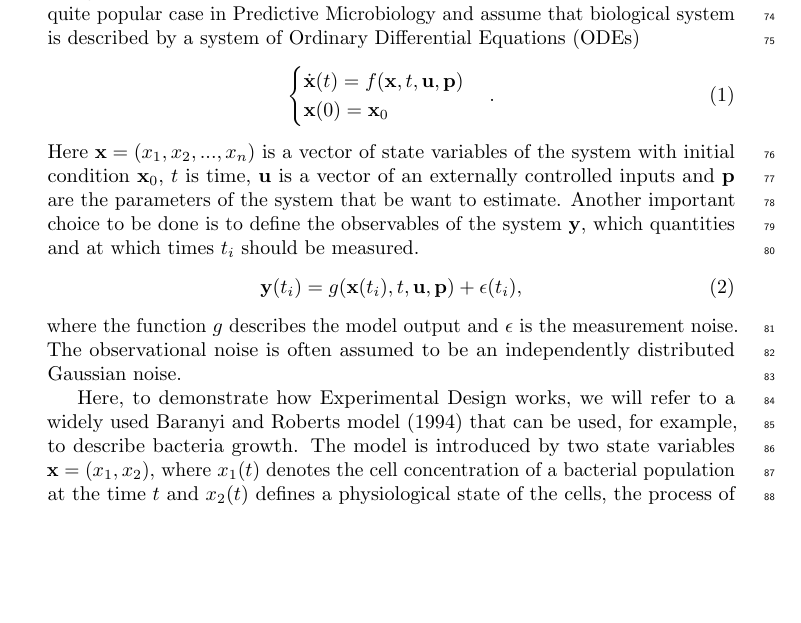
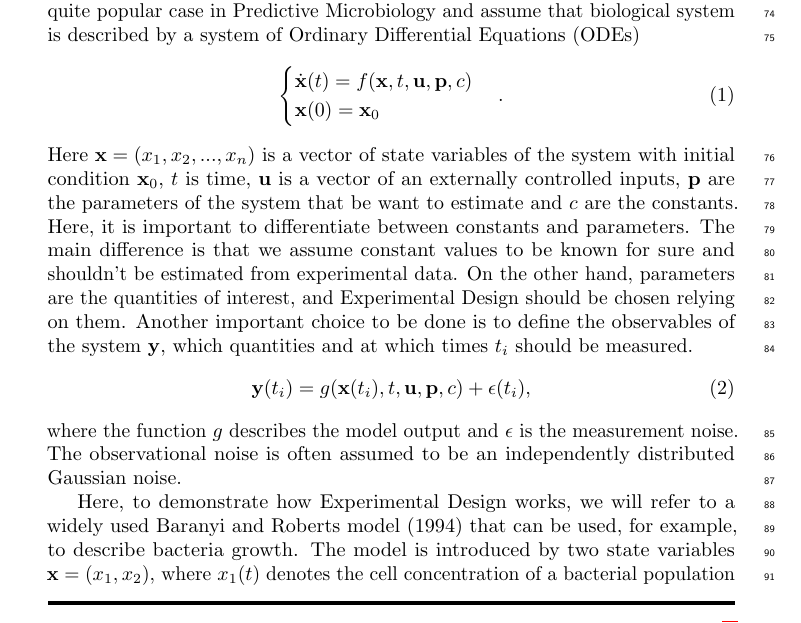
Before and after one commit to Spatial-Systems-Biology-Freiburg/2022-10-Predictive-Microbiology-Softwares, a LaTeX document (main.tex): part of page 4 of 7 before the commit and part of page 4 of 8 after it, cut so that both start at the same text, the shorter picture padded with empty space. Compiled offline with pdfLaTeX.

Commit message:
Model definition: add constants as argument and add labels to all equations

```diff
--- a/main.tex
+++ b/main.tex
@@ -158,14 +158,19 @@ The first important step a reader should do to conduct their Experimental Design
 In this chapter, we restrict ourselves to a quite popular case in Predictive Microbiology and assume that biological system is described by a system of \acp{ode}
 \begin{equation}
     \begin{cases}
-    \dot \mbx (t) = f(\mbx, t, \mbu, \mbp) \\
+    \dot \mbx (t) = f(\mbx, t, \mbu, \mbp, c) \\
     \mbx (0) = \mbx_0
+    \label{eq:ode_general}
     \end{cases}.
 \end{equation}
-Here $\mbx = (x_1, x_2, ..., x_n)$ is a vector of state variables of the system with initial condition $\mbx_0$, $t$ is time, $\mbu$ is a vector of an externally controlled inputs and $\mbp$ are the parameters of the system that be want to estimate.
+Here $\mbx = (x_1, x_2, ..., x_n)$ is a vector of state variables of the system with initial condition $\mbx_0$, $t$ is time, $\mbu$ is a vector of an externally controlled inputs, $\mbp$ are the parameters of the system that be want to estimate and $c$ are the constants.
+Here, it is important to differentiate between constants and parameters.
+The main difference is that we assume constant values to be known for sure and shouldn't be estimated from experimental data.
+On the other hand, parameters are the quantities of interest, and Experimental Design should be chosen relying on them.
 Another important choice to be done is to define the observables of the system $\mby$, which quantities and at which times $t_i$ should be measured.
 \begin{equation}
-    \mby (t_i) = g(\mbx (t_i), t, \mbu, \mbp) + \epsilon (t_i),
+    \mby (t_i) = g(\mbx (t_i), t, \mbu, \mbp, c) + \epsilon (t_i),
+    \label{eq:observ_general}
 \end{equation}
 where the function $g$ describes the model output and $\epsilon$ is the measurement noise.
 The observational noise is often assumed to be an independently distributed Gaussian noise.
```
